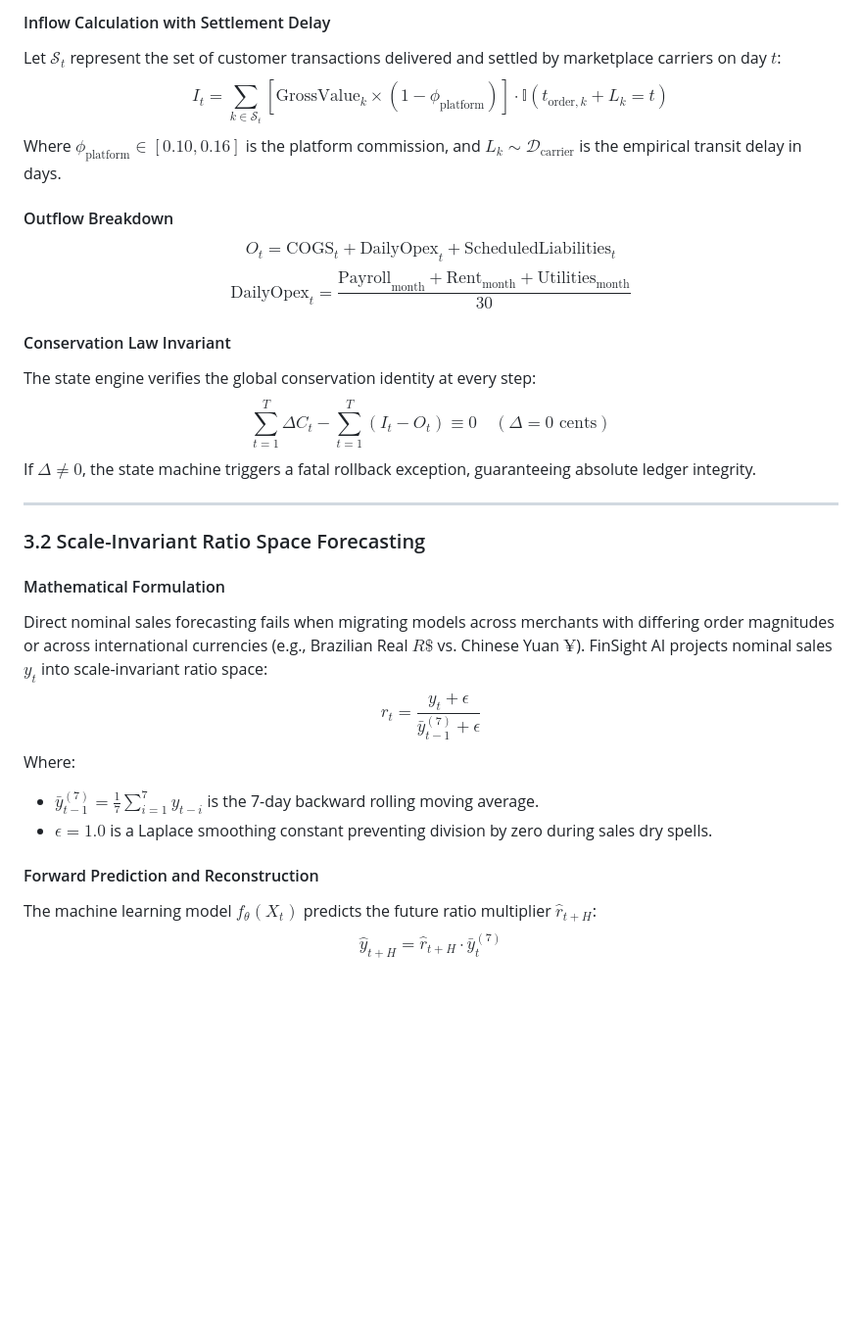
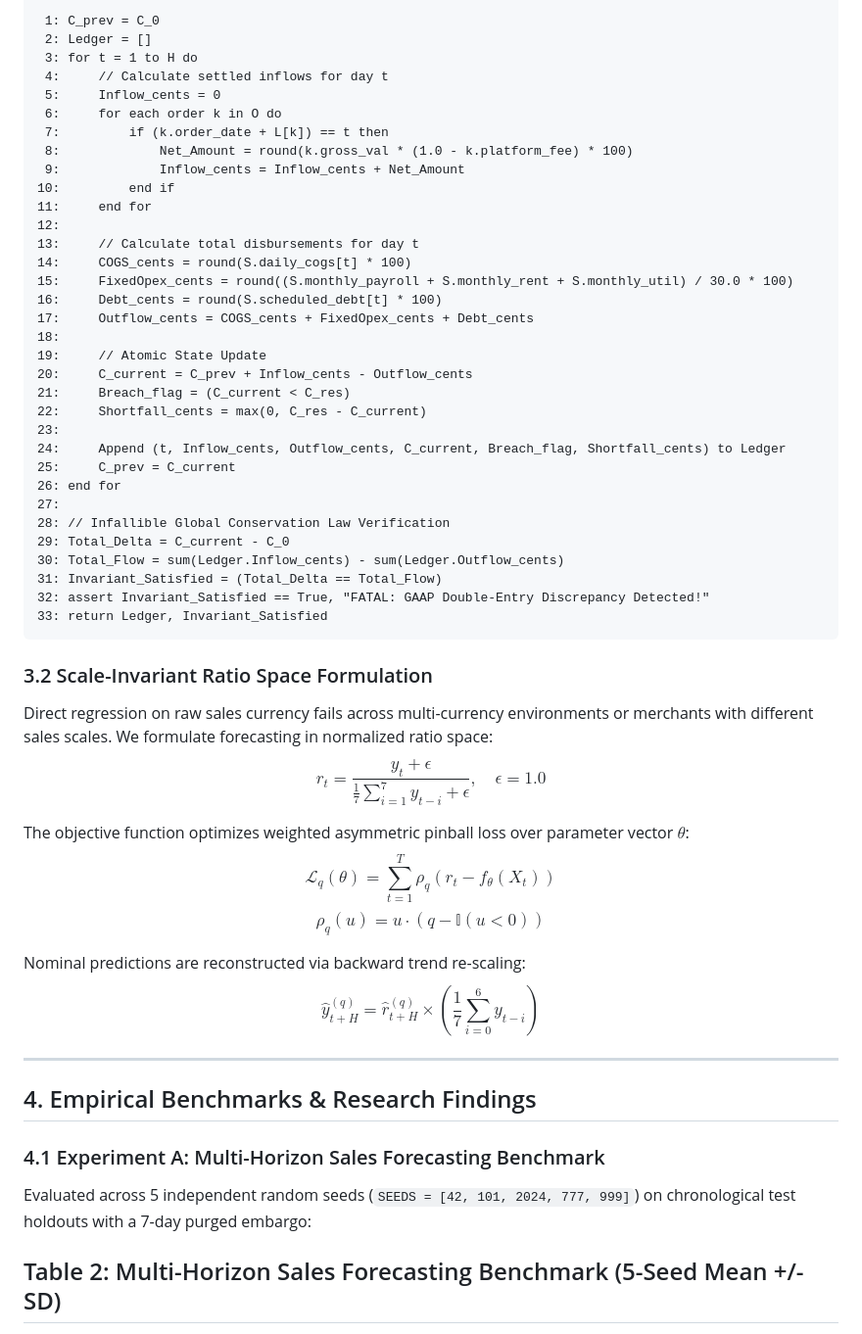
Before and after one commit to mdarmanaliashik/FinSight-AI, a Markdown page: TECHNICAL_DOCUMENTATION.md, the part around one of its changes. Shown at 98% size. GitHub-like rendering; blank space fills up the shorter version.

Commit message:
docs: enrich Technical Documentation with research paper tables, benchmarks, and ASCII graphs

````diff
--- a/TECHNICAL_DOCUMENTATION.md
+++ b/TECHNICAL_DOCUMENTATION.md
@@ -133,30 +183,56 @@ Where:
 
-#### Inflow Calculation with Settlement Delay
-Let $\mathcal{S}_t$ represent the set of customer transactions delivered and settled by marketplace carriers on day $t$:
-$$I_t = \sum_{k \in \mathcal{S}_t} \left[ \text{GrossValue}_k \times (1 - \phi_{\text{platform}}) \right] \cdot \mathbb{I}(t_{\text{order}, k} + L_k = t)$$
-Where $\phi_{\text{platform}} \in [0.10, 0.16]$ is the platform commission, and $L_k \sim \mathcal{D}_{\text{carrier}}$ is the empirical transit delay in days.
+ 1: C_prev = C_0
+ 2: Ledger = []
+ 3: for t = 1 to H do
+ 4:     // Calculate settled inflows for day t
+ 5:     Inflow_cents = 0
+ 6:     for each order k in O do
+ 7:         if (k.order_date + L[k]) == t then
+ 8:             Net_Amount = round(k.gross_val * (1.0 - k.platform_fee) * 100)
+ 9:             Inflow_cents = Inflow_cents + Net_Amount
+10:         end if
+11:     end for
+12:
+13:     // Calculate total disbursements for day t
+14:     COGS_cents = round(S.daily_cogs[t] * 100)
+15:     FixedOpex_cents = round((S.monthly_payroll + S.monthly_rent + S.monthly_util) / 30.0 * 100)
+16:     Debt_cents = round(S.scheduled_debt[t] * 100)
+17:     Outflow_cents = COGS_cents + FixedOpex_cents + Debt_cents
+18:
+19:     // Atomic State Update
+20:     C_current = C_prev + Inflow_cents - Outflow_cents
+21:     Breach_flag = (C_current < C_res)
+22:     Shortfall_cents = max(0, C_res - C_current)
+23:
+24:     Append (t, Inflow_cents, Outflow_cents, C_current, Breach_flag, Shortfall_cents) to Ledger
+25:     C_prev = C_current
+26: end for
+27:
+28: // Infallible Global Conservation Law Verification
+29: Total_Delta = C_current - C_0
+30: Total_Flow = sum(Ledger.Inflow_cents) - sum(Ledger.Outflow_cents)
+31: Invariant_Satisfied = (Total_Delta == Total_Flow)
+32: assert Invariant_Satisfied == True, "FATAL: GAAP Double-Entry Discrepancy Detected!"
+33: return Ledger, Invariant_Satisfied
+```
 
-#### Outflow Breakdown
-$$O_t = \text{COGS}_t + \text{DailyOpex}_t + \text{ScheduledLiabilities}_t$$
-$$\text{DailyOpex}_t = \frac{\text{Payroll}_{\text{month}} + \text{Rent}_{\text{month}} + \text{Utilities}_{\text{month}}}{30}$$
+### 3.2 Scale-Invariant Ratio Space Formulation
+Direct regression on raw sales currency fails across multi-currency environments or merchants with different sales scales. We formulate forecasting in normalized ratio space:
+$$r_t = \frac{y_t + \epsilon}{\frac{1}{7}\sum_{i=1}^7 y_{t-i} + \epsilon}, \quad \epsilon = 1.0$$
 
-#### Conservation Law Invariant
-The state engine verifies the global conservation identity at every step:
-$$\sum_{t=1}^T \Delta C_t - \sum_{t=1}^T (I_t - O_t) \equiv 0 \quad (\Delta = 0 \text{ cents})$$
-If $\Delta \neq 0$, the state machine triggers a fatal rollback exception, guaranteeing absolute ledger integrity.
+The objective function optimizes weighted asymmetric pinball loss over parameter vector $\theta$:
+$$\mathcal{L}_q(\theta) = \sum_{t=1}^T \rho_q\left( r_t - f_\theta(X_t) \right)$$
+$$\rho_q(u) = u \cdot \left( q - \mathbb{I}(u < 0) \right)$$
+
+Nominal predictions are reconstructed via backward trend re-scaling:
+$$\hat{y}_{t+H}^{(q)} = \hat{r}_{t+H}^{(q)} \times \left( \frac{1}{7}\sum_{i=0}^6 y_{t-i} \right)$$
 
 ---
 
-### 3.2 Scale-Invariant Ratio Space Forecasting
+## 4. Empirical Benchmarks & Research Findings
 
-#### Mathematical Formulation
-Direct nominal sales forecasting fails when migrating models across merchants with differing order magnitudes or across international currencies (e.g., Brazilian Real $R\$$ vs. Chinese Yuan $¥$). FinSight AI projects nominal sales $y_t$ into scale-invariant ratio space:
-$$r_t = \frac{y_t + \epsilon}{\bar{y}_{t-1}^{(7)} + \epsilon}$$
-Where:
-- $\bar{y}_{t-1}^{(7)} = \frac{1}{7}\sum_{i=1}^7 y_{t-i}$ is the 7-day backward rolling moving average.
-- $\epsilon = 1.0$ is a Laplace smoothing constant preventing division by zero during sales dry spells.
+### 4.1 Experiment A: Multi-Horizon Sales Forecasting Benchmark
+Evaluated across 5 independent random seeds (`SEEDS = [42, 101, 2024, 777, 999]`) on chronological test holdouts with a 7-day purged embargo:
 
-#### Forward Prediction and Reconstruction
-The machine learning model $f_\theta(X_t)$ predicts the future ratio multiplier $\hat{r}_{t+H}$:
-$$\hat{y}_{t+H} = \hat{r}_{t+H} \cdot \bar{y}_{t}^{(7)}$$
+## Table 2: Multi-Horizon Sales Forecasting Benchmark (5-Seed Mean +/- SD)
 
````
Also changed, not shown: other parts of TECHNICAL_DOCUMENTATION.md (+336 -286 lines).
